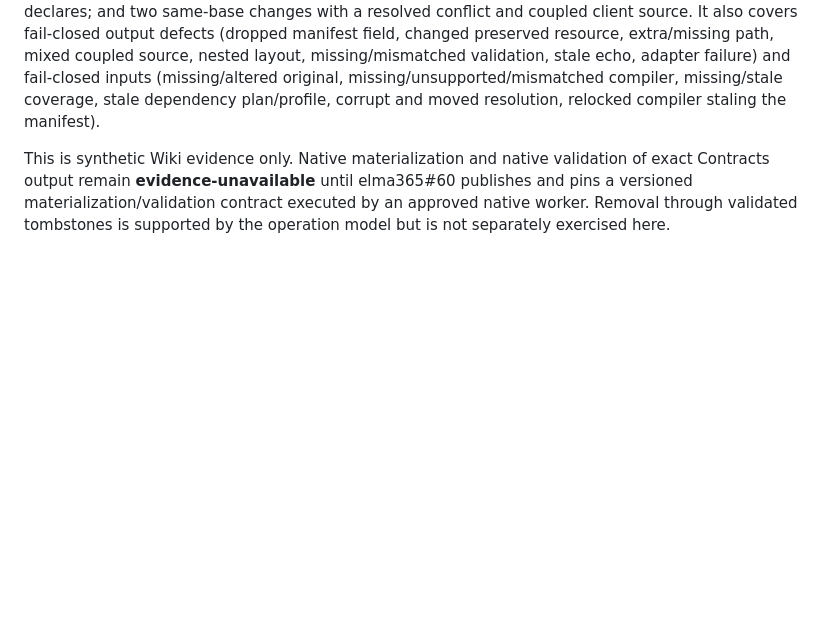
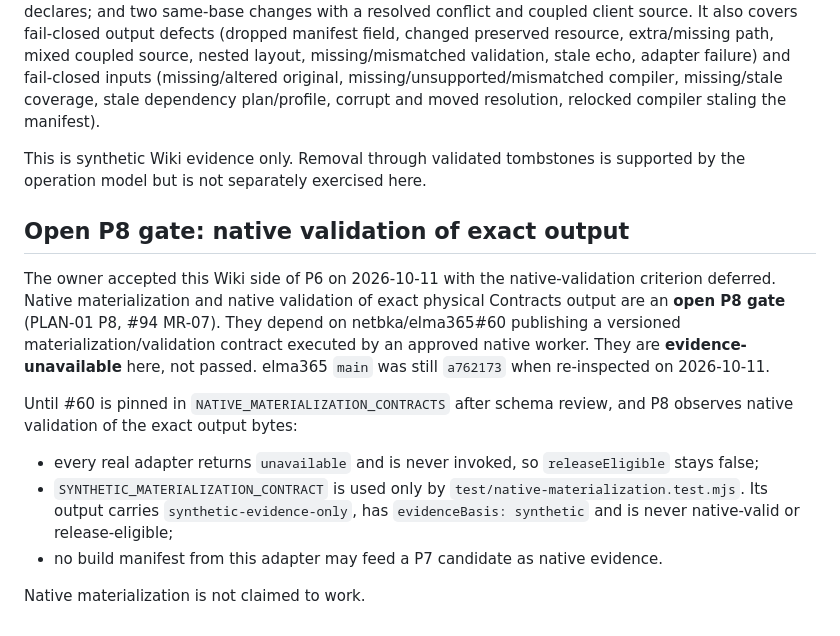
Before and after one commit to netbka/elma_wiki, a Markdown page: docs/contracts/native-materialization.md, the part around the change. GitHub-like rendering; blank space fills up the shorter version.

Commit message:
docs(materialization): record native validation as open P8 gate (PLAN-01 P6)
The owner accepted the Wiki side of P6 on 2026-10-11 with native
validation deferred. State that native materialization and validation of
exact physical Contracts output are an open P8 gate that depends on
netbka/elma365#60, that real adapters stay unavailable and never
release-eligible, and that the synthetic contract is test-only.

Co-Authored-By: Claude Opus 5.5 <noreply@anthropic.com>

```diff
--- a/docs/contracts/native-materialization.md
+++ b/docs/contracts/native-materialization.md
@@ -41,4 +41,16 @@ The result is a frozen build manifest bound to `requestDigest` and `inputsDigest
 
 `node --test test/native-materialization.test.mjs` uses synthetic Contracts-shaped B/A/C archives through the existing store. It covers an unpinned/forged contract never being invoked; a no-edit round trip preserving every byte, resource, unknown manifest field and layout under a different container; a one-edit whole-component replacement, including removal of a resource the new version no longer declares; and two same-base changes with a resolved conflict and coupled client source. It also covers fail-closed output defects (dropped manifest field, changed preserved resource, extra/missing path, mixed coupled source, nested layout, missing/mismatched validation, stale echo, adapter failure) and fail-closed inputs (missing/altered original, missing/unsupported/mismatched compiler, missing/stale coverage, stale dependency plan/profile, corrupt and moved resolution, relocked compiler staling the manifest).
 
-This is synthetic Wiki evidence only. Native materialization and native validation of exact Contracts output remain **evidence-unavailable** until elma365#60 publishes and pins a versioned materialization/validation contract executed by an approved native worker. Removal through validated tombstones is supported by the operation model but is not separately exercised here.
+This is synthetic Wiki evidence only. Removal through validated tombstones is supported by the operation model but is not separately exercised here.
+
+## Open P8 gate: native validation of exact output
+
+The owner accepted this Wiki side of P6 on 2026-10-11 with the native-validation criterion deferred. Native materialization and native validation of exact physical Contracts output are an **open P8 gate** (PLAN-01 P8, #94 MR-07). They depend on netbka/elma365#60 publishing a versioned materialization/validation contract executed by an approved native worker. They are **evidence-unavailable** here, not passed. elma365 `main` was still `a762173` when re-inspected on 2026-10-11.
+
+Until #60 is pinned in `NATIVE_MATERIALIZATION_CONTRACTS` after schema review, and P8 observes native validation of the exact output bytes:
+
+- every real adapter returns `unavailable` and is never invoked, so `releaseEligible` stays false;
+- `SYNTHETIC_MATERIALIZATION_CONTRACT` is used only by `test/native-materialization.test.mjs`. Its output carries `synthetic-evidence-only`, has `evidenceBasis: synthetic` and is never native-valid or release-eligible;
+- no build manifest from this adapter may feed a P7 candidate as native evidence.
+
+Native materialization is not claimed to work.
```
Also changed, not shown: docs/plans/working-configuration-release.md (+1 -1 lines).
